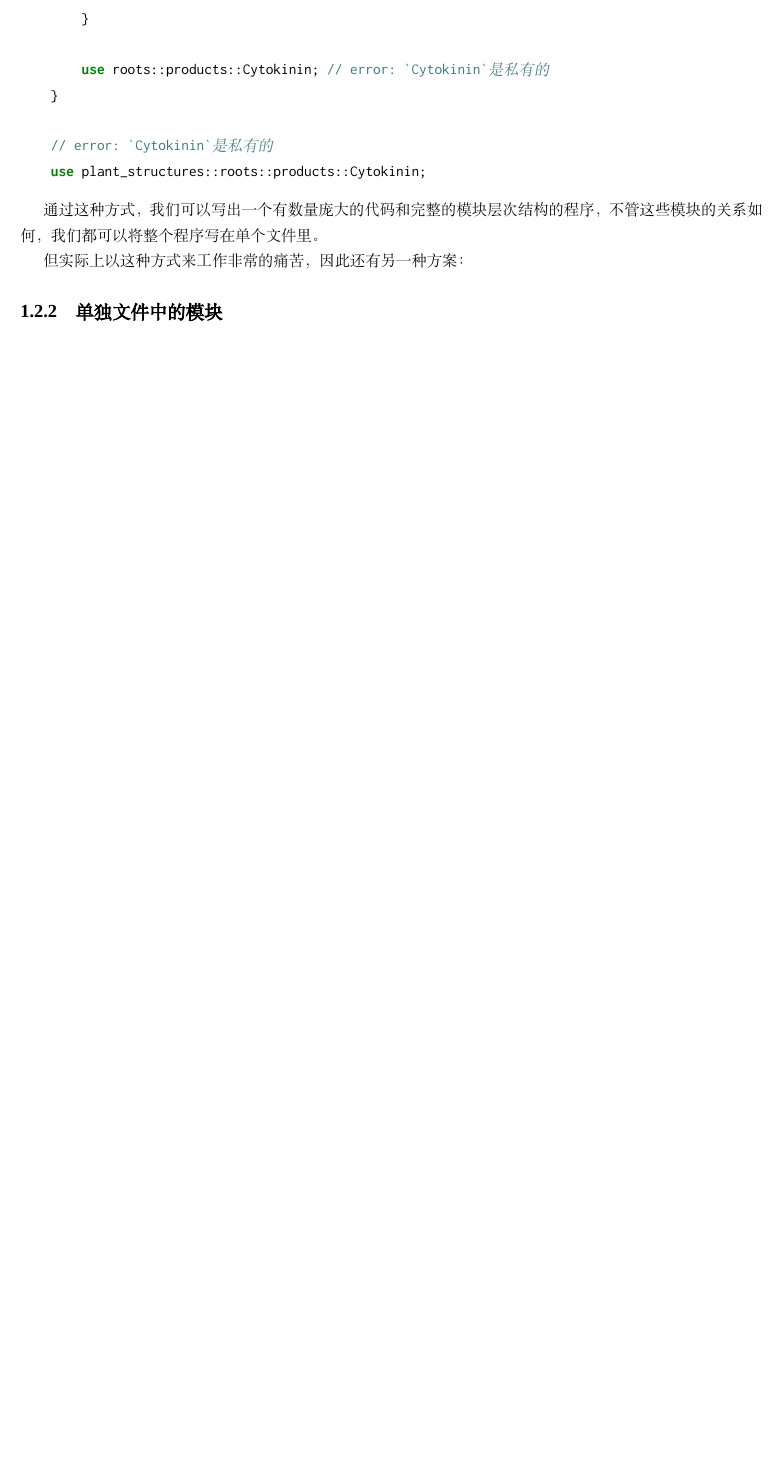
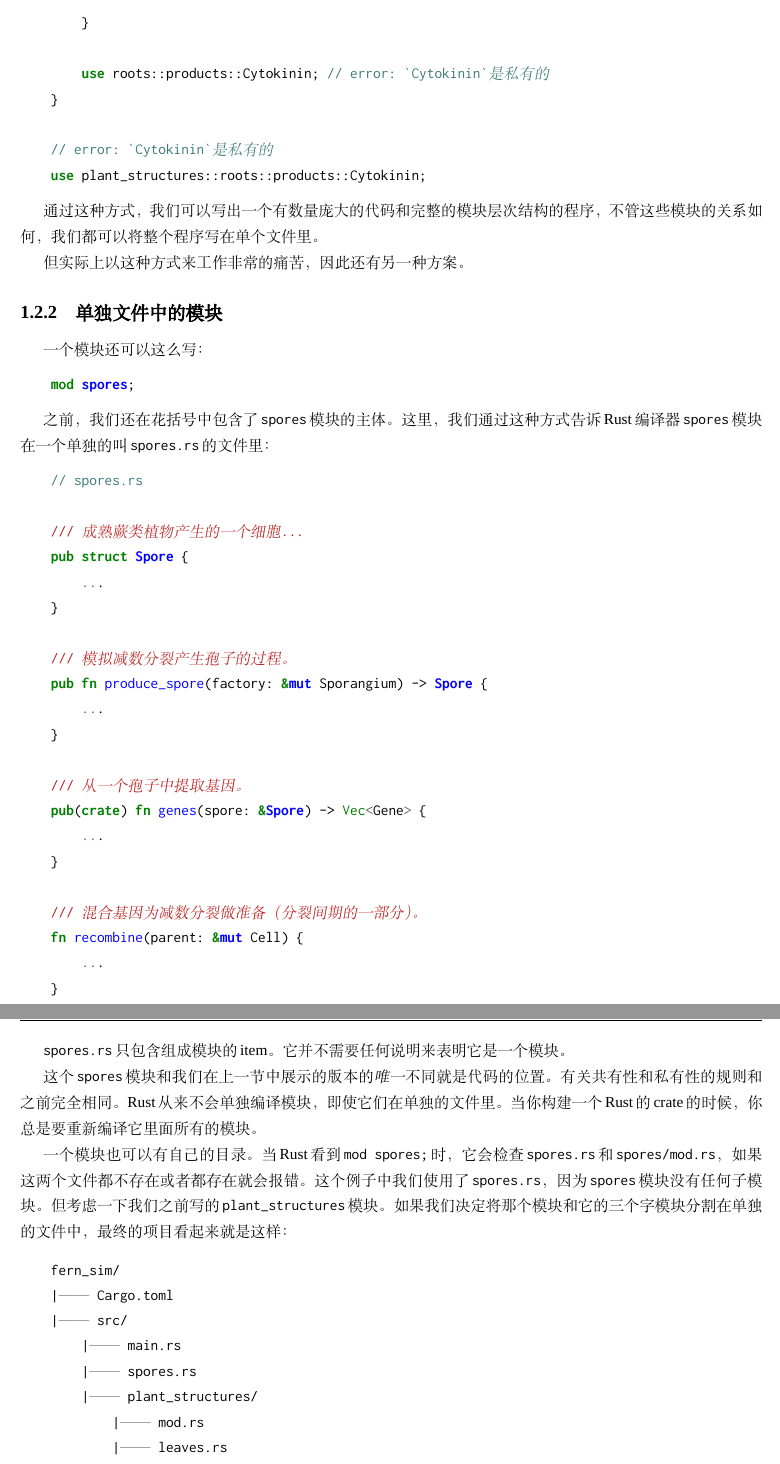
Before and after one commit to MeouSker77/ProgrammingRust, a LaTeX book (src/main.tex, which reads src/ch08.tex): part of page 10 of 10 before the commit and two parts of pages 10 and 11 of 12 after it, the two joined at a grey line, cut so that both start at the same text, the shorter picture padded with empty space. Compiled offline with XeLaTeX; a missing font is replaced by an installed copy or a similar font.

Commit message:
完成了8.2.2节

```diff
--- a/src/ch08.tex
+++ b/src/ch08.tex
@@ -260,6 +260,53 @@ Rust保证编译器将总是接受语言的所有版本，并且程序可以自
 
 通过这种方式，我们可以写出一个有数量庞大的代码和完整的模块层次结构的程序，不管这些模块的关系如何，我们都可以将整个程序写在单个文件里。
 
-但实际上以这种方式来工作非常的痛苦，因此还有另一种方案：
+但实际上以这种方式来工作非常的痛苦，因此还有另一种方案。
 
 \subsection{单独文件中的模块}
+一个模块还可以这么写：
+\begin{minted}{Rust}
+    mod spores;
+\end{minted}
+
+之前，我们还在花括号中包含了\texttt{spores}模块的主体。这里，我们通过这种方式告诉Rust编译器\texttt{spores}模块在一个单独的叫\texttt{spores.rs}的文件里：
+\begin{minted}{Rust}
+    // spores.rs
+
+    /// 成熟蕨类植物产生的一个细胞...
+    pub struct Spore {
+        ...
+    }
+
+    /// 模拟减数分裂产生孢子的过程。
+    pub fn produce_spore(factory: &mut Sporangium) -> Spore {
+        ...
+    }
+
+    /// 从一个孢子中提取基因。
+    pub(crate) fn genes(spore: &Spore) -> Vec<Gene> {
+        ...
+    }
+
+    /// 混合基因为减数分裂做准备（分裂间期的一部分）。
+    fn recombine(parent: &mut Cell) {
+        ...
+    }
+\end{minted}
+
+\texttt{spores.rs}只包含组成模块的item。它并不需要任何说明来表明它是一个模块。
+
+这个\texttt{spores}模块和我们在上一节中展示的版本的\emph{唯一}不同就是代码的位置。有关共有性和私有性的规则和之前完全相同。Rust从来不会单独编译模块，即使它们在单独的文件里。当你构建一个Rust的crate的时候，你总是要重新编译它里面所有的模块。
+
+一个模块也可以有自己的目录。当Rust看到\texttt{mod spores;}时，它会检查\texttt{spores.rs}和\texttt{spores/mod.rs}，如果这两个文件都不存在或者都存在就会报错。这个例子中我们使用了\texttt{spores.rs}，因为\texttt{spores}模块没有任何子模块。但考虑一下我们之前写的\texttt{plant\_structures}模块。如果我们决定将那个模块和它的三个字模块分割在单独的文件中，最终的项目看起来就是这样：
+\begin{minted}{text}
+    fern_sim/
+    |—— Cargo.toml
+    |—— src/
+        |—— main.rs
+        |—— spores.rs
+        |—— plant_structures/
+            |—— mod.rs
+            |—— leaves.rs
+            |—— roots.rs
+            |—— stems.rs
+\end{minted}
@@ -265,0 +321 @@ Rust保证编译器将总是接受语言的所有版本，并且程序可以自
+    // 在plant_structures/mod.rs中
```
Also changed, not shown: src/ch08.tex (42 more changed lines).
